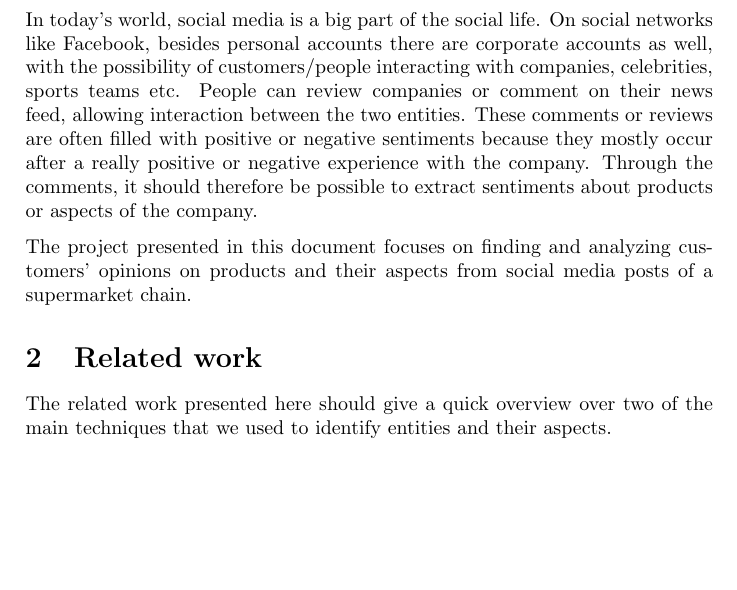
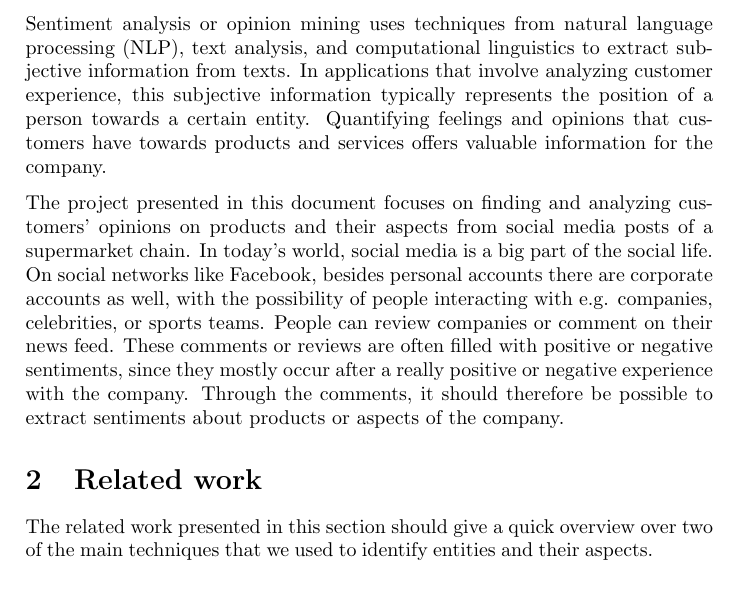
Before and after one commit to cemunds/ABSA-TensorFlow, a LaTeX paper (Final Product/Final Product.tex): part of page 3 of 8, cut at the place of the change, the shorter picture padded with empty space. Compiled offline with pdfLaTeX.

Commit message:
Worked on the report

```diff
--- a/Final Product/Final Product.tex
+++ b/Final Product/Final Product.tex
@@ -31,14 +31,21 @@
 	\newpage
-	\clearpage
-	\setcounter{page}{1}
+
+	\pagenumbering{arabic}
 	\section{Introduction}
-	In today's world, social media is a big part of the social life. On social networks like Facebook, besides personal accounts there are corporate accounts as well, with the possibility of customers/people interacting with companies, celebrities, sports teams etc.
-	People can review companies or comment on their news feed, allowing interaction between the two entities. These comments or reviews are often filled with positive or negative sentiments because they mostly occur after a really positive or negative experience with the company. Through the comments, it should therefore be possible to extract sentiments about products or aspects of the company.
+	% What is sentiment analysis?
+	% What does "aspect-based" mean?
+	% What do we show?
 
-	The project presented in this document focuses on finding and analyzing customers' opinions on products and their aspects from social media posts of a supermarket chain.
+	Sentiment analysis or opinion mining uses techniques from natural language processing (NLP), text analysis, and computational linguistics to extract subjective information from texts. In applications that involve analyzing customer experience, this subjective information typically represents the position of a person towards a certain entity. Quantifying feelings and opinions that customers have towards products and services offers valuable information for the company.
+
+	% Copied from websites, needs rephrasing
+	%In this context, Aspect Based Sentiment Analysis (ABSA) - i.e., mining and summarizing opinions from text about specific entities and their aspects - can help consumers decide what to purchase and businesses to better monitor their reputation and understand the needs of the market.
+	%Sentiment analysis is increasingly viewed as a vital task both from an academic and a commercial standpoints. The majority of current approaches, however, attempts to detect the overall polarity of a sentence, paragraph, or text span, regardless of the entities mentioned (e.g., laptops, restaurants) and their aspects (e.g., battery, screen; food, service). By contrast, this task is concerned with aspect based sentiment analysis, where the goal is to identify the aspects of given target entities and the sentiment expressed towards each aspect.
+
+	The project presented in this document focuses on finding and analyzing customers' opinions on products and their aspects from social media posts of a supermarket chain. In today's world, social media is a big part of the social life. On social networks like Facebook, besides personal accounts there are corporate accounts as well, with the possibility of people interacting with e.g. companies, celebrities, or sports teams. People can review companies or comment on their news feed. These comments or reviews are often filled with positive or negative sentiments, since they mostly occur after a really positive or negative experience with the company. Through the comments, it should therefore be possible to extract sentiments about products or aspects of the company.
 
 	\section{Related work}
-	The related work presented here should give a quick overview over two of the main techniques that we used to identify entities and their aspects.
+	The related work presented in this section should give a quick overview over two of the main techniques that we used to identify entities and their aspects.
 
 		\subsection{POS-Tagging}
 		POS-Tagging (part-of-speech tagging), also called grammatical tagging or word-category disambiguation, refers to the process of identifying particular parts of speech like nouns or verbs. Identifying the role of a certain word within a sentence is important for the task of sentiment analysis, as identifying entities and their corresponding aspects can be handled much easier relying on certain assumptions about the part of speech of words.
```
Also changed, not shown: Final Product/Final Product.pdf, Final Product/Final Product.tex (25 more changed lines).
